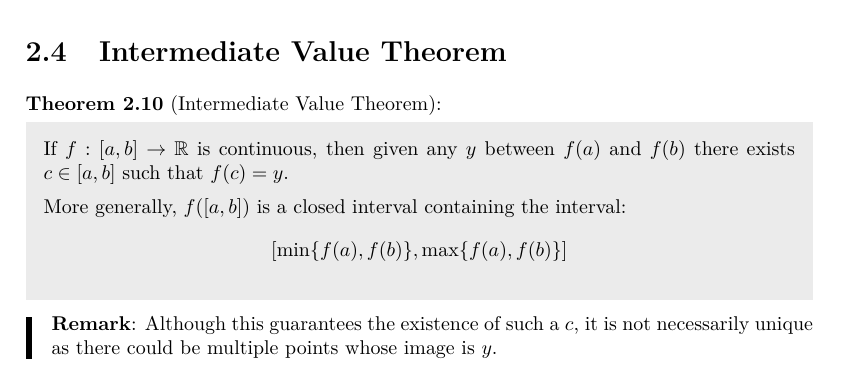
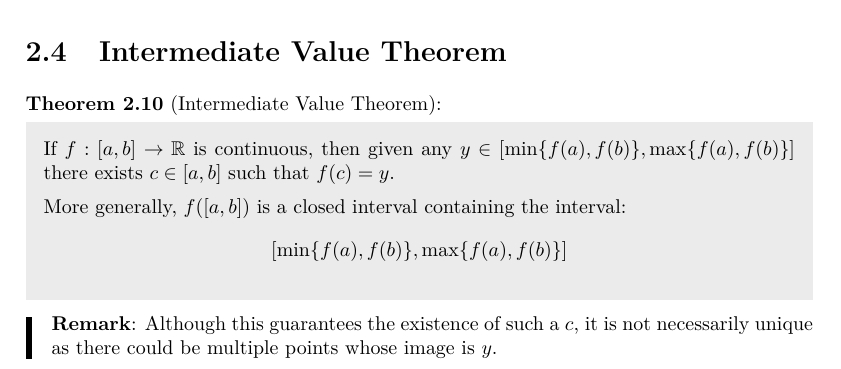
Before and after one commit to ras257/cam-notes, a LaTeX thesis (IA/lent/AnalysisI/main.tex, which reads IA/lent/AnalysisI/chapters/2-Continuity.tex): part of page 35 of 102, cut so that both start at the same text. Compiled offline with pdfLaTeX.

Commit message:
Update Analysis Ch.2

```diff
--- a/IA/lent/AnalysisI/chapters/2-Continuity.tex
+++ b/IA/lent/AnalysisI/chapters/2-Continuity.tex
@@ -559,7 +559,7 @@ Function composition also preserves continuity.
 \end{proof}
 \section{Intermediate Value Theorem}
 \begin{theorem}[Intermediate Value Theorem]
-  If $f: [a, b] \to \R$ is continuous, then given any $y$ between $f(a)$ and $f(b)$ there exists $c \in [a, b]$ such that $f(c) = y$.
+  If $f: [a, b] \to \R$ is continuous, then given any $y \in [\min\{f(a), f(b)\}, \max\{f(a), f(b)\}]$ there exists $c \in [a, b]$ such that $f(c) = y$.
   \label{IVT}
 
   More generally, $f([a, b])$ is a closed interval containing the interval:
```
